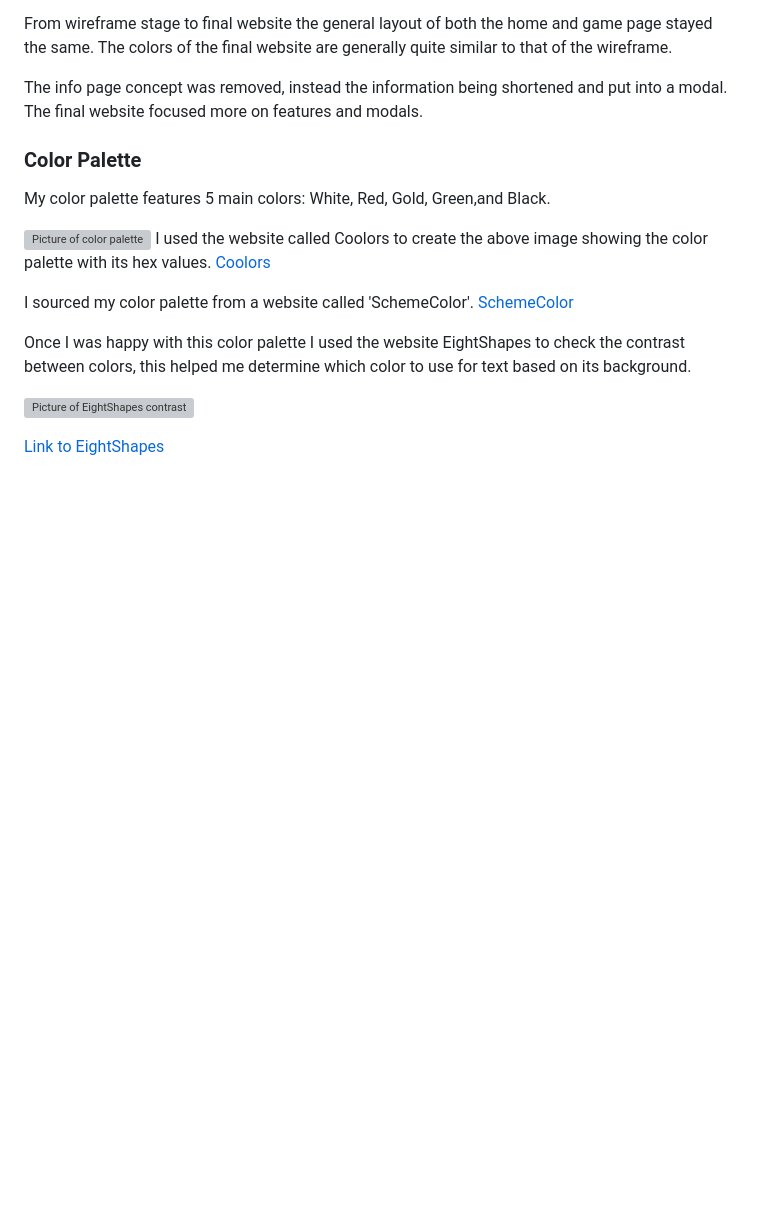
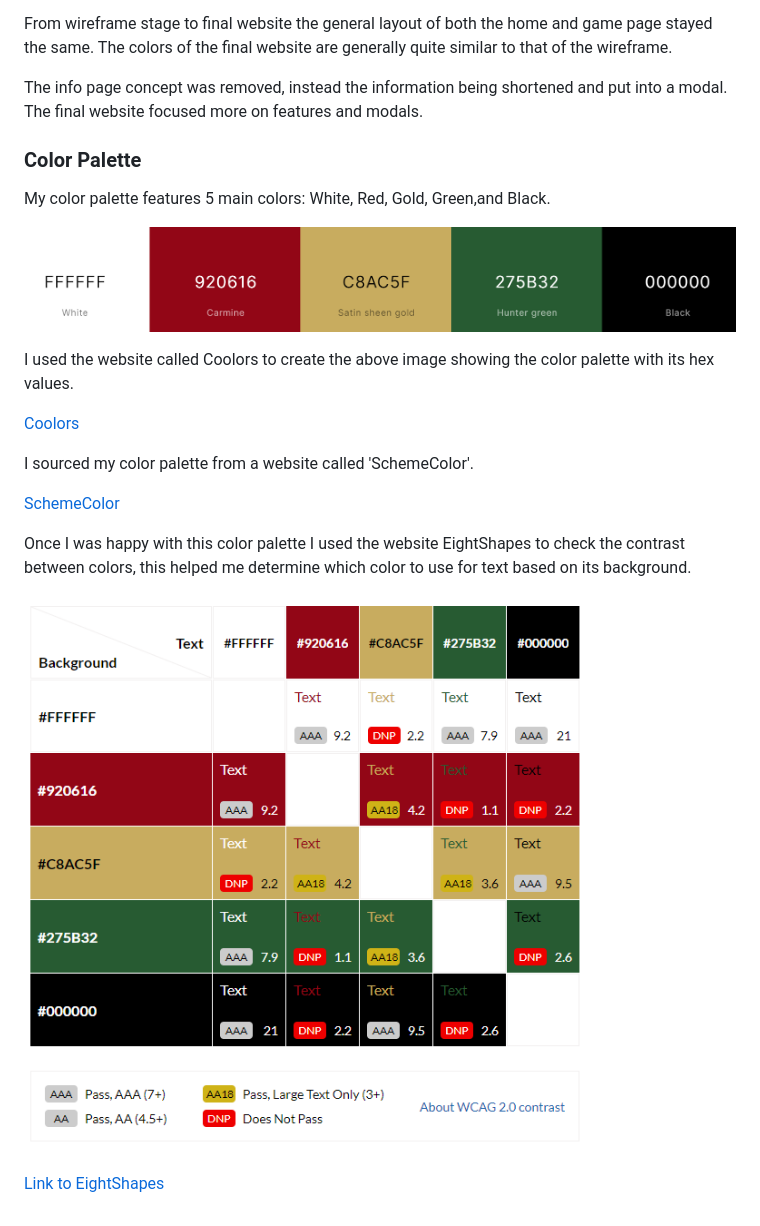
Before and after one commit to kevinoh45TuD/pp2_card_games, a Markdown page: README.md, the part around the change. Drawn GitHub-style; blank space fills up the shorter version; grey boxes are pictures that could not be loaded.

Commit message:
Docs: fix color palette section

```diff
--- a/README.md
+++ b/README.md
@@ -96,16 +96,19 @@ The final website focused more on features and modals.
 
 My color palette features 5 main colors: White, Red, Gold, Green,and Black.
 
-![Picture of color palette](/assets/doc-media/)
+![Picture of color palette](/assets/doc-media/doc-palette.png)
+
 I used the website called Coolors to create the above image showing the color palette with its hex values.
+
 [Coolors](https://coolors.co/ffffff-920616-c8ac5f-275b32-000000)
 
 I sourced my color palette from a website called 'SchemeColor'.
+
 [SchemeColor](https://www.schemecolor.com/fine-jewellery.php)
 
 Once I was happy with this color palette I used the website EightShapes to check the contrast between colors,
 this helped me determine which color to use for text based on its background.
 
-![Picture of EightShapes contrast](/assets/doc-media/)
+![Picture of EightShapes contrast](/assets/doc-media/doc-contrast.png)
 
 [Link to EightShapes](https://contrast-grid.eightshapes.com/?version=1.1.0&background-colors=&foreground-colors=%23FFFFFF%0D%0A%23920616%0D%0A%23C8AC5F%0D%0A%23275B32%0D%0A%23000000&es-color-form__tile-size=compact&es-color-form__show-contrast=aaa&es-color-form__show-contrast=aa&es-color-form__show-contrast=aa18&es-color-form__show-contrast=dnp)
```
